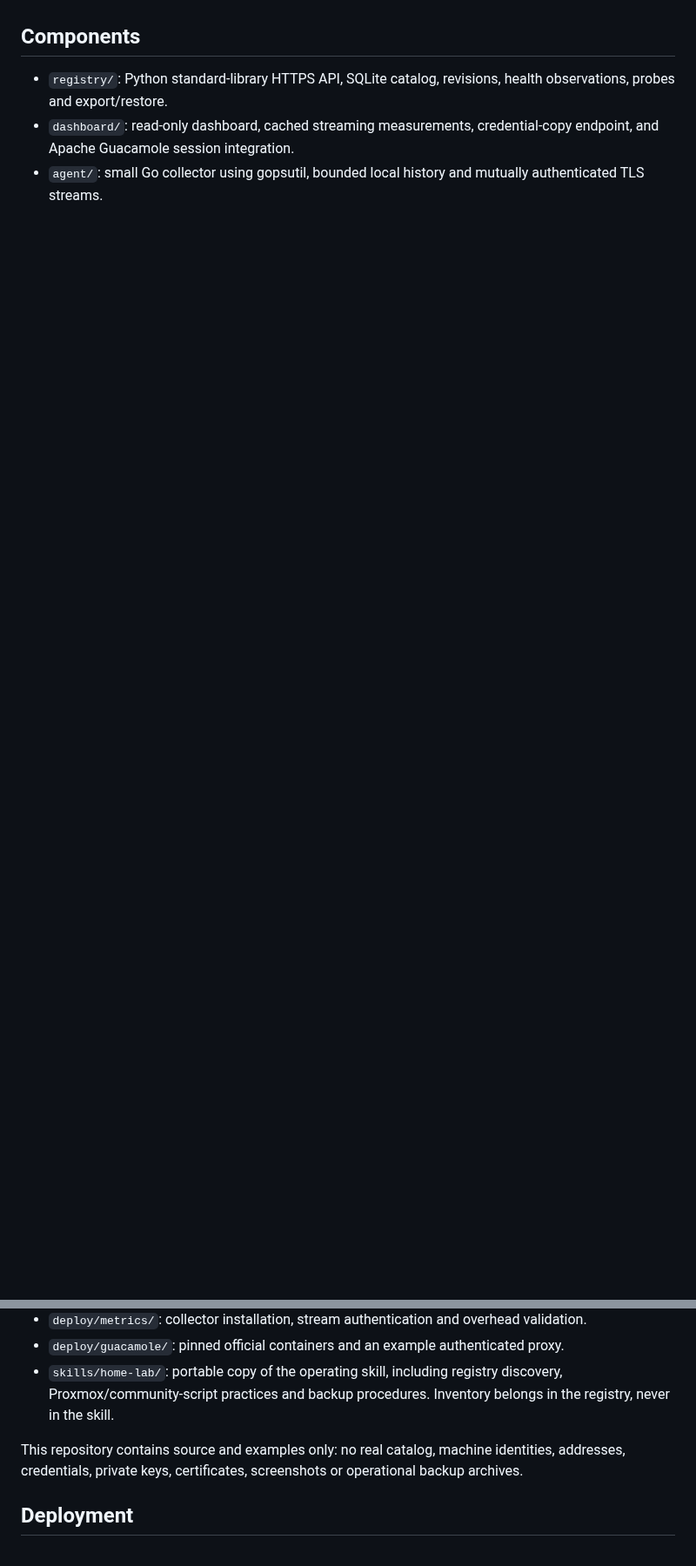
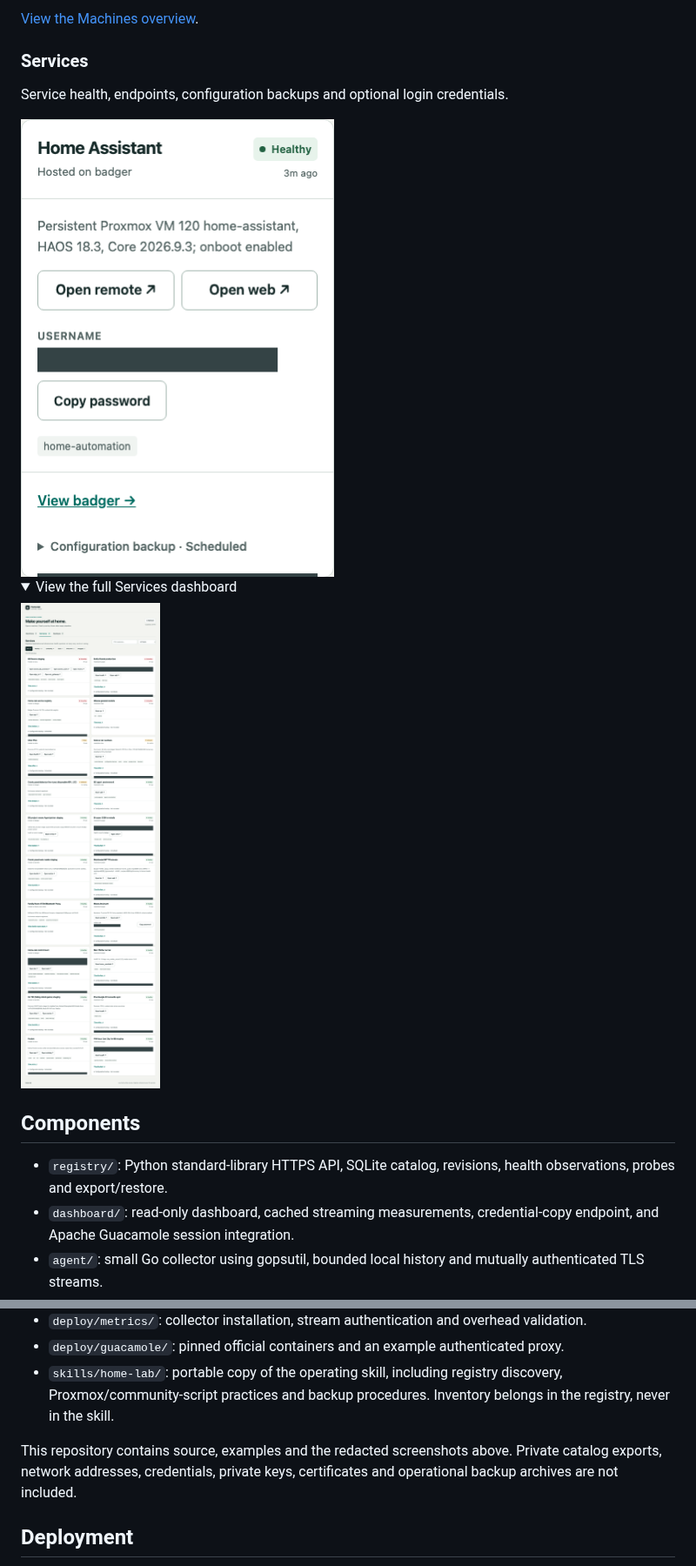
Before and after one commit to csells/home-lab-registry, a Markdown page: README.md, 2 parts joined by grey strips. Shown at 87% size. GitHub-like rendering; pictures changed too: docs/screenshots/home-assistant-mobile.png (added), docs/screenshots/services-overview.png (added); folded sections open; blank space fills up the shorter version.

Commit message:
Show redacted dashboard screenshots in README

```diff
--- a/README.md
+++ b/README.md
@@ -4,3 +17,17 @@ A small, self-hosted machine and service catalog with an authenticated dashboard
+[View the Machines overview](docs/screenshots/machines-overview.png).
+
+### Services
+
+Service health, endpoints, configuration backups and optional login credentials.
+
+<img src="docs/screenshots/home-assistant-mobile.png" alt="Home Assistant service card on mobile with a redacted username and Copy password button" width="360">
+
+<details>
+<summary>View the full Services dashboard</summary>
+
+![Services dashboard with health, placement, endpoints and backup status; sensitive details redacted](docs/screenshots/services-overview.png)
+
+</details>
 
 ## Components
 
@@ -11,7 +38,7 @@ A small, self-hosted machine and service catalog with an authenticated dashboard
 - `deploy/guacamole/`: pinned official containers and an example authenticated proxy.
 - `skills/home-lab/`: portable copy of the operating skill, including registry discovery, Proxmox/community-script practices and backup procedures. Inventory belongs in the registry, never in the skill.
 
-This repository contains source and examples only: no real catalog, machine identities, addresses, credentials, private keys, certificates, screenshots or operational backup archives.
+This repository contains source, examples and the redacted screenshots above. Private catalog exports, network addresses, credentials, private keys, certificates and operational backup archives are not included.
 
 ## Deployment
 
```
Also changed, not shown: other parts of README.md (+15 -2 lines), docs/screenshots/machine-detail.png (added), docs/screenshots/machines-overview.png (added).
